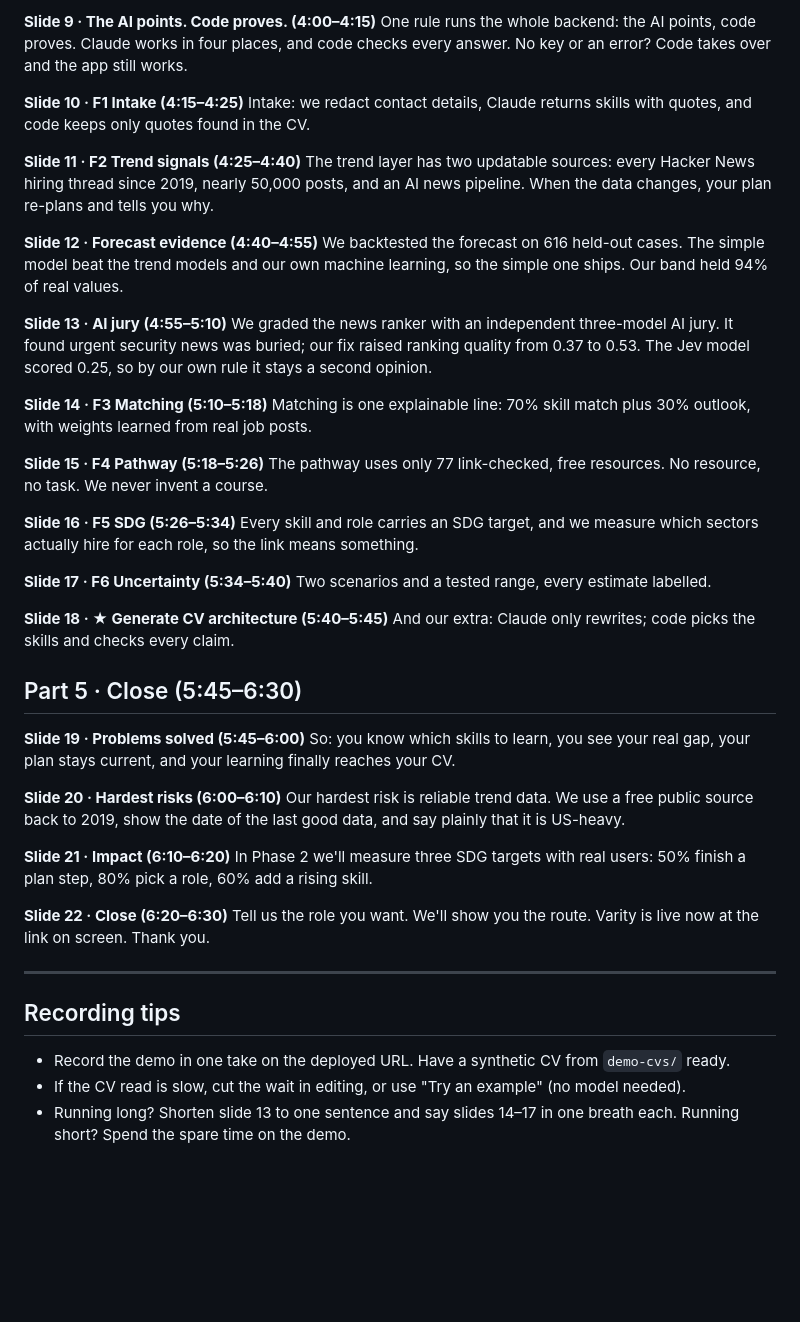
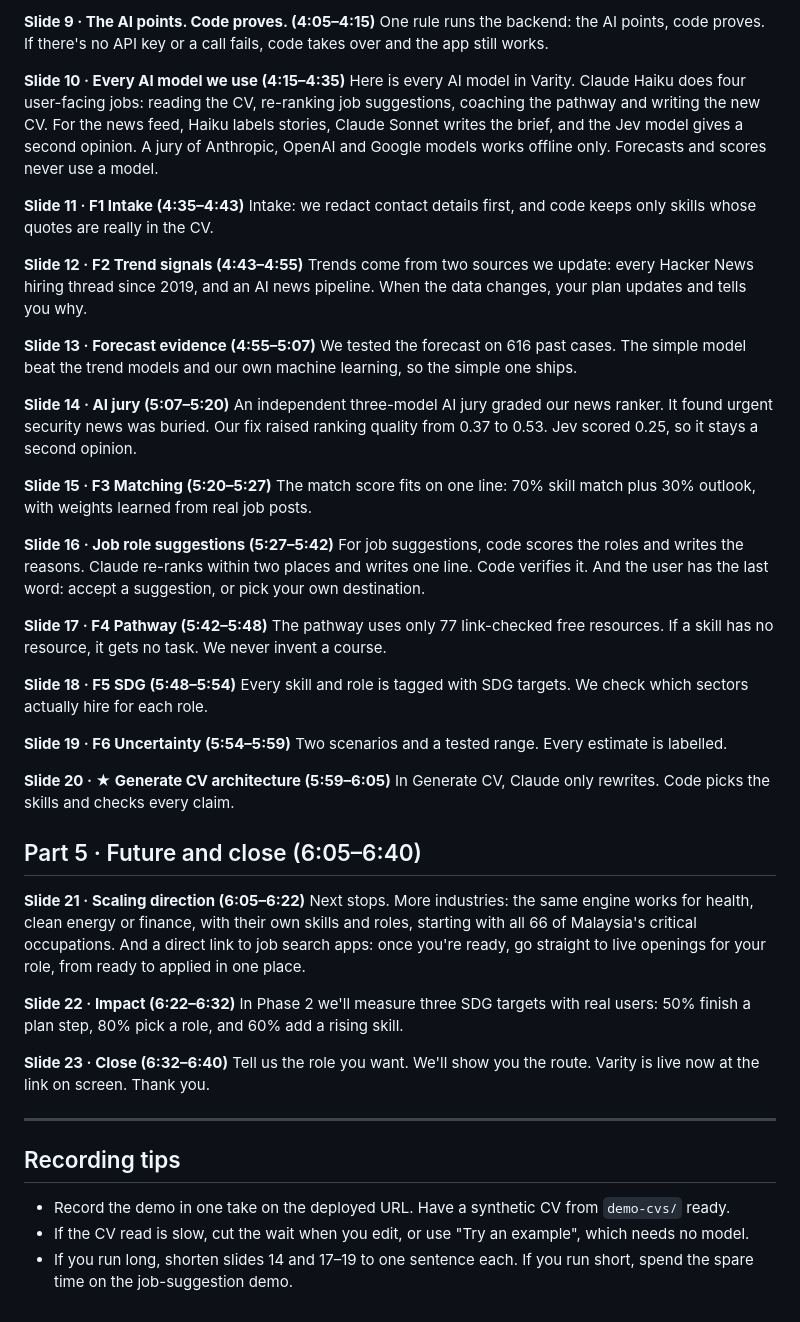
Before and after one commit to TayEeZhan/varity, a Markdown page: docs/submission/video-script.md, the part around one of its changes. Drawn GitHub-style; blank space fills up the shorter version.

Commit message:
docs: video script for the 23-slide deck (job suggestions, job forecast, AI list, scaling)
Co-Authored-By: Claude Opus 5.5 <noreply@anthropic.com>

```diff
--- a/docs/submission/video-script.md
+++ b/docs/submission/video-script.md
@@ -48,51 +47,54 @@ Let's ride the line, on the live Replit app, with a synthetic CV.
 
-**Slide 9 · The AI points. Code proves. (4:00–4:15)**
-One rule runs the whole backend: the AI points, code proves. Claude works in four places, and code checks every answer. No key or an error? Code takes over and the app still works.
+**Slide 9 · The AI points. Code proves. (4:05–4:15)**
+One rule runs the backend: the AI points, code proves. If there's no API key or a call fails, code takes over and the app still works.
 
-**Slide 10 · F1 Intake (4:15–4:25)**
-Intake: we redact contact details, Claude returns skills with quotes, and code keeps only quotes found in the CV.
+**Slide 10 · Every AI model we use (4:15–4:35)**
+Here is every AI model in Varity. Claude Haiku does four user-facing jobs: reading the CV, re-ranking job suggestions, coaching the pathway and writing the new CV. For the news feed, Haiku labels stories, Claude Sonnet writes the brief, and the Jev model gives a second opinion. A jury of Anthropic, OpenAI and Google models works offline only. Forecasts and scores never use a model.
 
-**Slide 11 · F2 Trend signals (4:25–4:40)**
-The trend layer has two updatable sources: every Hacker News hiring thread since 2019, nearly 50,000 posts, and an AI news pipeline. When the data changes, your plan re-plans and tells you why.
+**Slide 11 · F1 Intake (4:35–4:43)**
+Intake: we redact contact details first, and code keeps only skills whose quotes are really in the CV.
 
-**Slide 12 · Forecast evidence (4:40–4:55)**
-We backtested the forecast on 616 held-out cases. The simple model beat the trend models and our own machine learning, so the simple one ships. Our band held 94% of real values.
+**Slide 12 · F2 Trend signals (4:43–4:55)**
+Trends come from two sources we update: every Hacker News hiring thread since 2019, and an AI news pipeline. When the data changes, your plan updates and tells you why.
 
-**Slide 13 · AI jury (4:55–5:10)**
-We graded the news ranker with an independent three-model AI jury. It found urgent security news was buried; our fix raised ranking quality from 0.37 to 0.53. The Jev model scored 0.25, so by our own rule it stays a second opinion.
+**Slide 13 · Forecast evidence (4:55–5:07)**
+We tested the forecast on 616 past cases. The simple model beat the trend models and our own machine learning, so the simple one ships.
 
-**Slide 14 · F3 Matching (5:10–5:18)**
-Matching is one explainable line: 70% skill match plus 30% outlook, with weights learned from real job posts.
+**Slide 14 · AI jury (5:07–5:20)**
+An independent three-model AI jury graded our news ranker. It found urgent security news was buried. Our fix raised ranking quality from 0.37 to 0.53. Jev scored 0.25, so it stays a second opinion.
 
-**Slide 15 · F4 Pathway (5:18–5:26)**
-The pathway uses only 77 link-checked, free resources. No resource, no task. We never invent a course.
+**Slide 15 · F3 Matching (5:20–5:27)**
+The match score fits on one line: 70% skill match plus 30% outlook, with weights learned from real job posts.
 
-**Slide 16 · F5 SDG (5:26–5:34)**
-Every skill and role carries an SDG target, and we measure which sectors actually hire for each role, so the link means something.
+**Slide 16 · Job role suggestions (5:27–5:42)**
+For job suggestions, code scores the roles and writes the reasons. Claude re-ranks within two places and writes one line. Code verifies it. And the user has the last word: accept a suggestion, or pick your own destination.
 
-**Slide 17 · F6 Uncertainty (5:34–5:40)**
-Two scenarios and a tested range, every estimate labelled.
+**Slide 17 · F4 Pathway (5:42–5:48)**
+The pathway uses only 77 link-checked free resources. If a skill has no resource, it gets no task. We never invent a course.
 
-**Slide 18 · ★ Generate CV architecture (5:40–5:45)**
-And our extra: Claude only rewrites; code picks the skills and checks every claim.
+**Slide 18 · F5 SDG (5:48–5:54)**
+Every skill and role is tagged with SDG targets. We check which sectors actually hire for each role.
 
-## Part 5 · Close (5:45–6:30)
+**Slide 19 · F6 Uncertainty (5:54–5:59)**
+Two scenarios and a tested range. Every estimate is labelled.
 
-**Slide 19 · Problems solved (5:45–6:00)**
-So: you know which skills to learn, you see your real gap, your plan stays current, and your learning finally reaches your CV.
+**Slide 20 · ★ Generate CV architecture (5:59–6:05)**
+In Generate CV, Claude only rewrites. Code picks the skills and checks every claim.
 
-**Slide 20 · Hardest risks (6:00–6:10)**
-Our hardest risk is reliable trend data. We use a free public source back to 2019, show the date of the last good data, and say plainly that it is US-heavy.
+## Part 5 · Future and close (6:05–6:40)
 
-**Slide 21 · Impact (6:10–6:20)**
-In Phase 2 we'll measure three SDG targets with real users: 50% finish a plan step, 80% pick a role, 60% add a rising skill.
+**Slide 21 · Scaling direction (6:05–6:22)**
+Next stops. More industries: the same engine works for health, clean energy or finance, with their own skills and roles, starting with all 66 of Malaysia's critical occupations. And a direct link to job search apps: once you're ready, go straight to live openings for your role, from ready to applied in one place.
 
-**Slide 22 · Close (6:20–6:30)**
+**Slide 22 · Impact (6:22–6:32)**
+In Phase 2 we'll measure three SDG targets with real users: 50% finish a plan step, 80% pick a role, and 60% add a rising skill.
+
+**Slide 23 · Close (6:32–6:40)**
 Tell us the role you want. We'll show you the route. Varity is live now at the link on screen. Thank you.
 
 ---
 
 ## Recording tips
 - Record the demo in one take on the deployed URL. Have a synthetic CV from `demo-cvs/` ready.
-- If the CV read is slow, cut the wait in editing, or use "Try an example" (no model needed).
-- Running long? Shorten slide 13 to one sentence and say slides 14–17 in one breath each. Running short? Spend the spare time on the demo.
+- If the CV read is slow, cut the wait when you edit, or use "Try an example", which needs no model.
+- If you run long, shorten slides 14 and 17–19 to one sentence each. If you run short, spend the spare time on the job-suggestion demo.
```
Also changed, not shown: other parts of docs/submission/video-script.md (+30 -31 lines).
